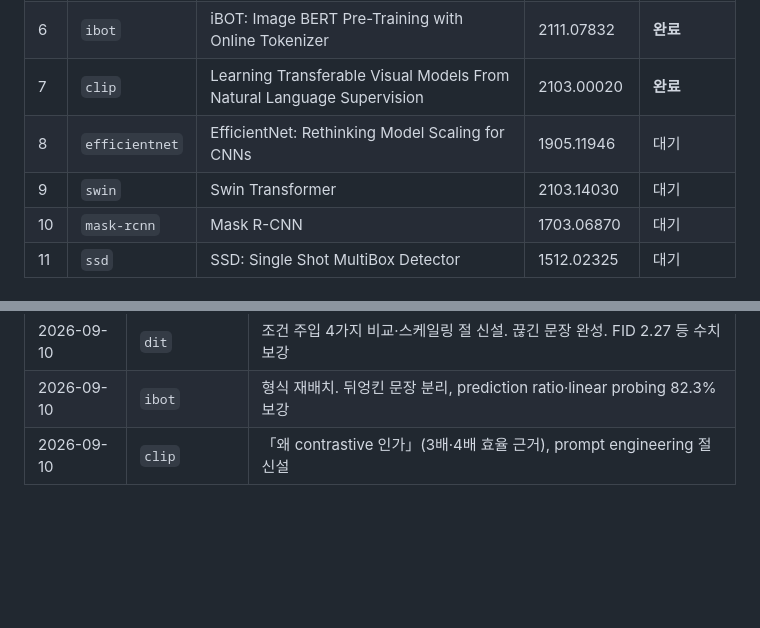
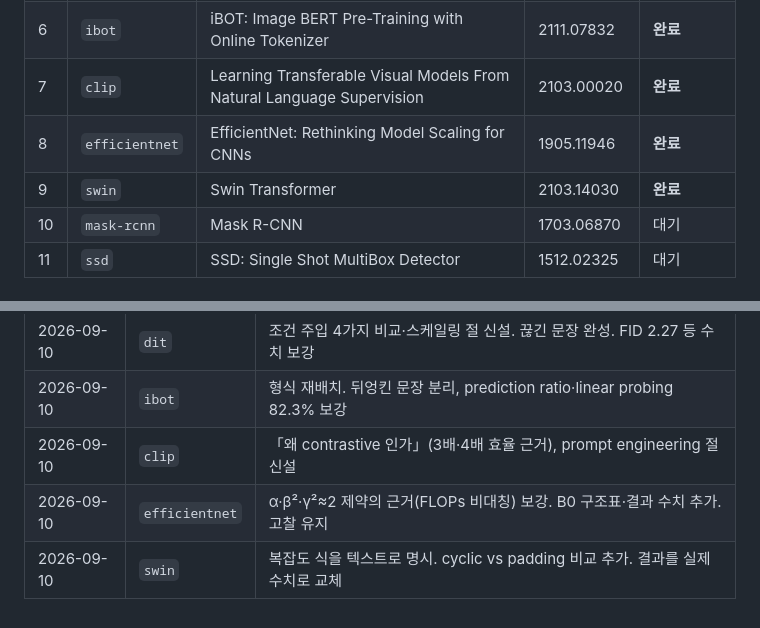
Before and after one commit to chb2066/chb2066.github.io, a Markdown page: revisions/PROGRESS.md, 2 parts joined by grey strips. Rendered like a GitHub page; blank space fills up the shorter version.

Commit message:
리뷰 개정: efficientnet, swin
Co-Authored-By: Claude Opus 5 <noreply@anthropic.com>

```diff
--- a/revisions/PROGRESS.md
+++ b/revisions/PROGRESS.md
@@ -19,8 +19,8 @@
 | 5 | `dit` | Scalable Diffusion Models with Transformers | 2212.09748 | **완료** |
 | 6 | `ibot` | iBOT: Image BERT Pre-Training with Online Tokenizer | 2111.07832 | **완료** |
 | 7 | `clip` | Learning Transferable Visual Models From Natural Language Supervision | 2103.00020 | **완료** |
-| 8 | `efficientnet` | EfficientNet: Rethinking Model Scaling for CNNs | 1905.11946 | 대기 |
-| 9 | `swin` | Swin Transformer | 2103.14030 | 대기 |
+| 8 | `efficientnet` | EfficientNet: Rethinking Model Scaling for CNNs | 1905.11946 | **완료** |
+| 9 | `swin` | Swin Transformer | 2103.14030 | **완료** |
 | 10 | `mask-rcnn` | Mask R-CNN | 1703.06870 | 대기 |
 | 11 | `ssd` | SSD: Single Shot MultiBox Detector | 1512.02325 | 대기 |
 
@@ -86,3 +86,5 @@
 | 2026-09-10 | `dit` | 조건 주입 4가지 비교·스케일링 절 신설. 끊긴 문장 완성. FID 2.27 등 수치 보강 |
 | 2026-09-10 | `ibot` | 형식 재배치. 뒤엉킨 문장 분리, prediction ratio·linear probing 82.3% 보강 |
 | 2026-09-10 | `clip` | 「왜 contrastive 인가」(3배·4배 효율 근거), prompt engineering 절 신설 |
+| 2026-09-10 | `efficientnet` | α·β²·γ²≈2 제약의 근거(FLOPs 비대칭) 보강. B0 구조표·결과 수치 추가. 고찰 유지 |
+| 2026-09-10 | `swin` | 복잡도 식을 텍스트로 명시. cyclic vs padding 비교 추가. 결과를 실제 수치로 교체 |
```
Also changed, not shown: revisions/reviews/efficientnet.md (added, +138 -0 lines), revisions/reviews/swin.md (added, +155 -0 lines).
